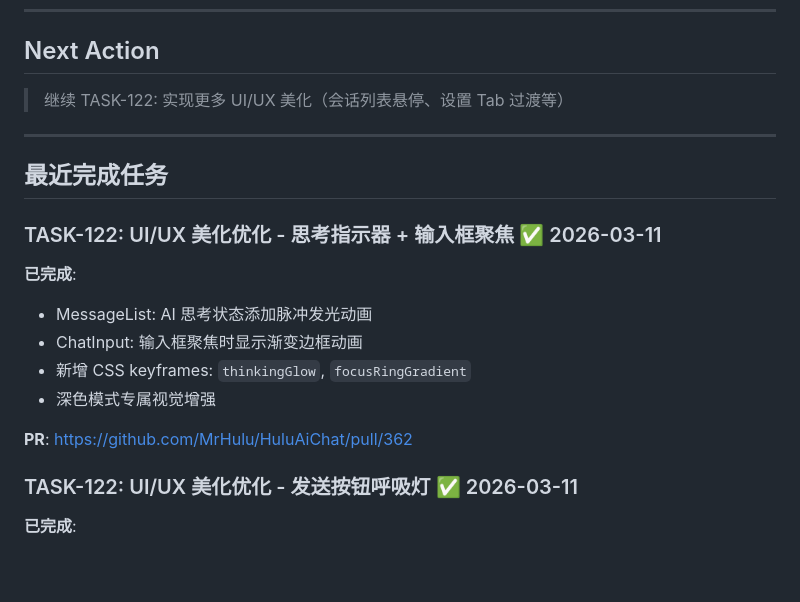
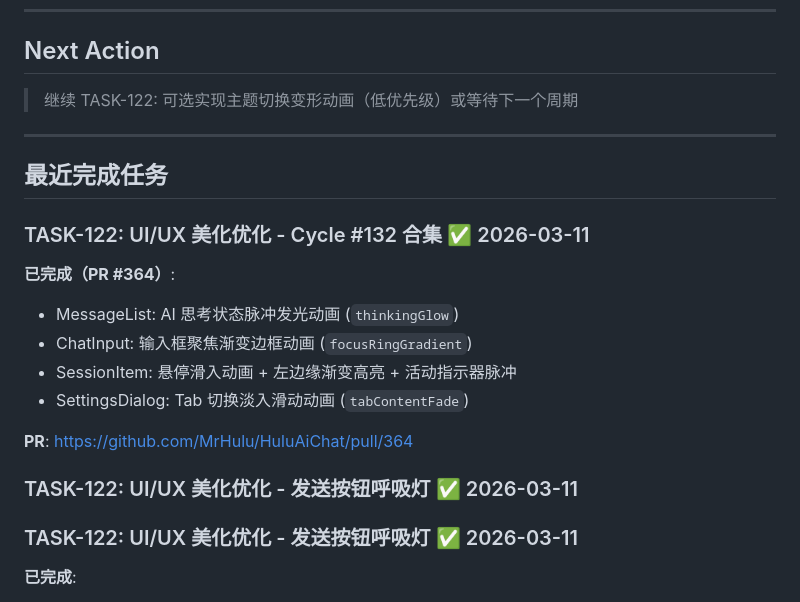
Before and after one commit to MrHulu/HuluAiChat, a Markdown page: memories/consensus.md, the part around the change. GitHub-like rendering; blank space fills up the shorter version.

Commit message:
docs: 更新 consensus.md - Cycle #132 完成
- 记录 UI/UX 增强合集完成（PR #364）
- 更新 Next Action

Co-Authored-By: Claude Opus 4.6 <noreply@anthropic.com>

```diff
--- a/memories/consensus.md
+++ b/memories/consensus.md
@@ -10,21 +10,23 @@
 ---
 
 ## Next Action
-> 继续 TASK-122: 实现更多 UI/UX 美化（会话列表悬停、设置 Tab 过渡等）
+> 继续 TASK-122: 可选实现主题切换变形动画（低优先级）或等待下一个周期
 
 ---
 
 ## 最近完成任务
 
-### TASK-122: UI/UX 美化优化 - 思考指示器 + 输入框聚焦 ✅ 2026-03-11
+### TASK-122: UI/UX 美化优化 - Cycle #132 合集 ✅ 2026-03-11
 
-**已完成**:
-- MessageList: AI 思考状态添加脉冲发光动画
-- ChatInput: 输入框聚焦时显示渐变边框动画
-- 新增 CSS keyframes: `thinkingGlow`, `focusRingGradient`
-- 深色模式专属视觉增强
+**已完成（PR #364）**:
+- MessageList: AI 思考状态脉冲发光动画 (`thinkingGlow`)
+- ChatInput: 输入框聚焦渐变边框动画 (`focusRingGradient`)
+- SessionItem: 悬停滑入动画 + 左边缘渐变高亮 + 活动指示器脉冲
+- SettingsDialog: Tab 切换淡入滑动动画 (`tabContentFade`)
 
-**PR**: https://github.com/MrHulu/HuluAiChat/pull/362
+**PR**: https://github.com/MrHulu/HuluAiChat/pull/364
+
+### TASK-122: UI/UX 美化优化 - 发送按钮呼吸灯 ✅ 2026-03-11
 
 ### TASK-122: UI/UX 美化优化 - 发送按钮呼吸灯 ✅ 2026-03-11
 
```
